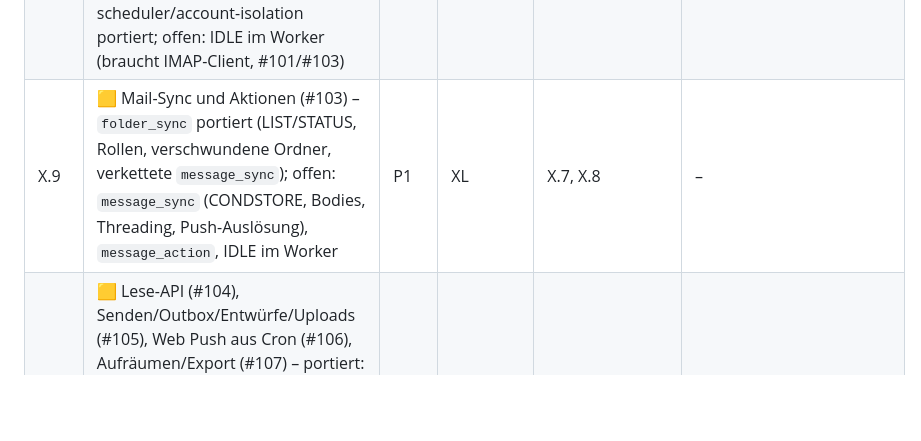
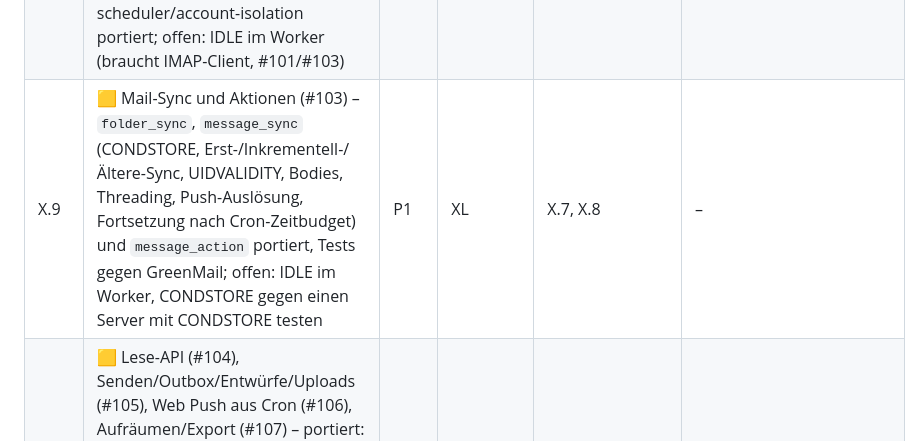
Before and after one commit to mszkb/fastmail-alternative, a Markdown page: ROADMAP.md, the part around the change. Drawn GitHub-style; blank space fills up the shorter version.

Commit message:
Fix the roadmap row for the PHP mail sync
Co-Authored-By: Claude Opus 5.5 <noreply@anthropic.com>
Claude-Session: https://claude.ai/code/session_01MAGcEWNhRNsY3fAwYXh8Db

```diff
--- a/ROADMAP.md
+++ b/ROADMAP.md
@@ -151,7 +151,7 @@ Ziel: Self-Hosting auf jedem Webhoster mit PHP und MySQL; Docker Compose bleibt
 | X.6  | 🟨 Setup, Login, Sessions und Geräte (#100) – `/api/auth/*` in PHP: Setup-Code (`SETUP_TOKEN` oder generiert, nur SHA-256 in `app_state`, `bin/setup-code.php`), argon2id (liest Node-Hashes), Sessions mit Rotation/Idle/absolutem Timeout, Lockout; Contract-Tests auth grün gegen PHP; offen: Review                                                                                                                                                                         | P1   | M       | X.4, X.5       | Contract-Tests Auth grün                           |
 | X.7  | 🟨 Konten, Identitäten, sichere IMAP/SMTP-Verbindungen (#101) – Transport-Policy/SSRF-Schutz, eigener IMAP-/SMTP-Client für den Verbindungstest, `/api/accounts` und Identitäten in PHP; Contract-Tests accounts/identities grün gegen PHP mit GreenMail; offen: Review                                                                                                                                                                                                         | P1   | L       | X.6            | –                                                  |
 | X.8  | 🟨 Job-Queue, Cron-Runner, optionaler Worker mit IMAP IDLE (#102) – `src/Jobs`: Claim mit `SKIP LOCKED`, ein Job je Konto, Circuit-Breaker, Host-Limit in der DB, Backoff, verlorene Jobs, Scheduler, `bin/cron.php`/`public/cron.php` (Token)/`bin/worker.php` mit Runner-Lock; Tests aus scheduler/account-isolation portiert; offen: IDLE im Worker (braucht IMAP-Client, #101/#103)                                                                                         | P1   | L       | X.4            | –                                                  |
-| X.9  | 🟨 Mail-Sync und Aktionen (#103) – `folder_sync` portiert (LIST/STATUS, Rollen, verschwundene Ordner, verkettete `message_sync`); offen: `message_sync` (CONDSTORE, Bodies, Threading, Push-Auslösung), `message_action`, IDLE im Worker                                                                                                                                                                                                                                        | P1   | XL      | X.7, X.8       | –                                                  |
+| X.9  | 🟨 Mail-Sync und Aktionen (#103) – `folder_sync`, `message_sync` (CONDSTORE, Erst-/Inkrementell-/Ältere-Sync, UIDVALIDITY, Bodies, Threading, Push-Auslösung, Fortsetzung nach Cron-Zeitbudget) und `message_action` portiert, Tests gegen GreenMail; offen: IDLE im Worker, CONDSTORE gegen einen Server mit CONDSTORE testen                                                                                                                                                  | P1   | XL      | X.7, X.8       | –                                                  |
 | X.10 | 🟨 Lese-API (#104), Senden/Outbox/Entwürfe/Uploads (#105), Web Push aus Cron (#106), Aufräumen/Export (#107) – portiert: Lese-API inkl. IMAP-Suche (#104), Web Push mit eigener VAPID/aes128gcm-Implementierung (#106), Cleanup/account_cleanup, Konfig-Export/-Import, Settings, Speicher, Sync-Routen (#107); offen: Suche, #105 komplett                                                                                                                                     | P1   | L       | X.9            | –                                                  |
 | X.11 | 🟨 Backup/Restore MySQL und Migration PostgreSQL → MySQL (#108) – `bin/import-postgres.php` (alle Tabellen, Arrays in Ersatztabellen, Jobs ohne erledigte, Sequenz) mit Lesbarkeitsprüfung aller Credentials/Betreffzeilen, Test gegen das echte Node-Schema; offen: Backup/Restore für MySQL (`bin/console backup`), Import aus `.fmabk`, Nightly                                                                                                                              | P0   | L       | X.4, X.5       | Bestehende Installation migriert ohne Datenverlust |
 | X.12 | 🟨 Deployment: Shared-Hosting-Paket, Installer-Check, Docker-Image (#109) – `bin/check.php` (Systemprüfung ohne Secrets), `Dockerfile` (php-fpm, Vorschau, in der Sandbox nicht baubar); offen: Browser-Installer, Release-ZIP, Compose mit MariaDB, Test auf echtem Webspace                                                                                                                                                                                                   | P1   | L       | X.10           | Installation auf Shared Hosting nach Doku          |
```
